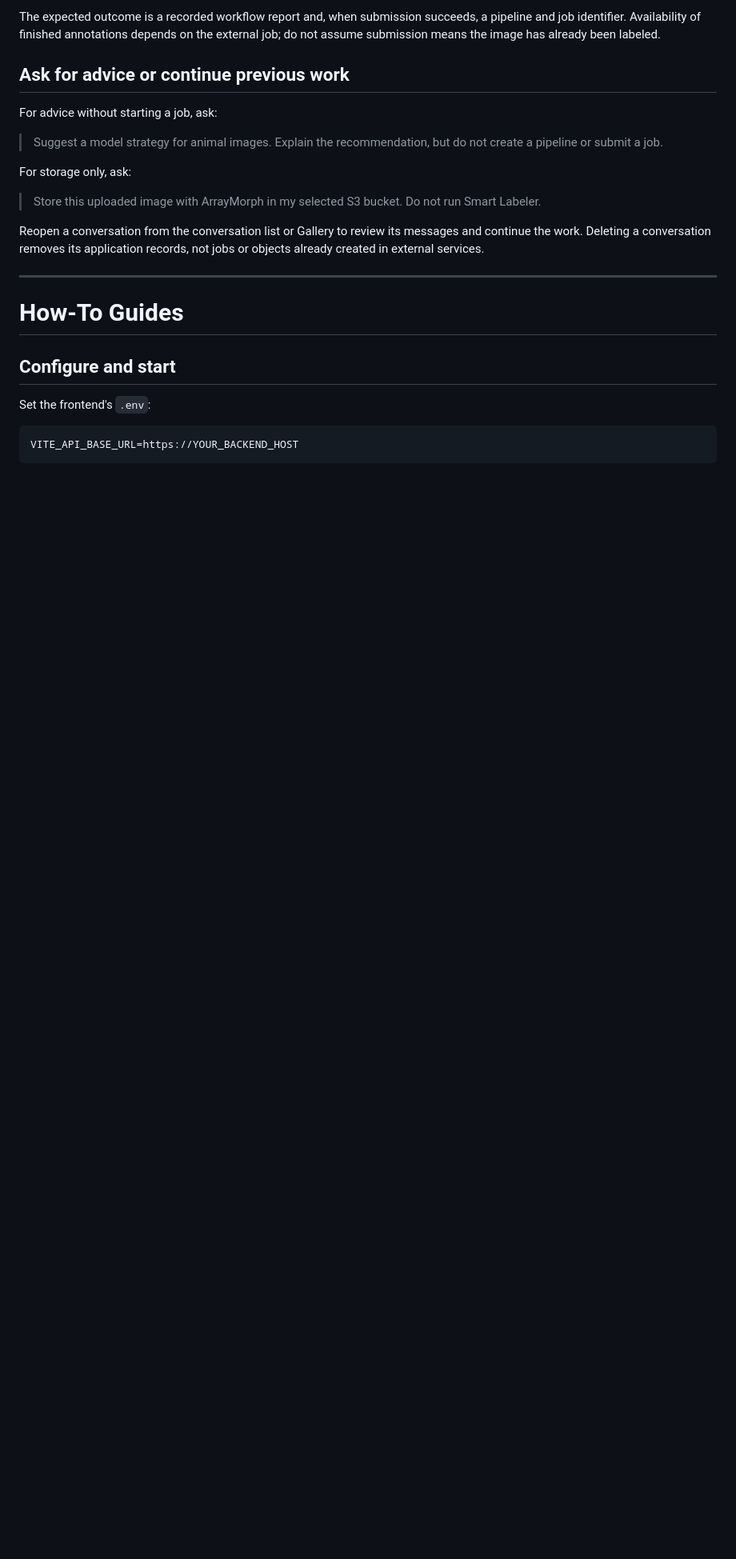
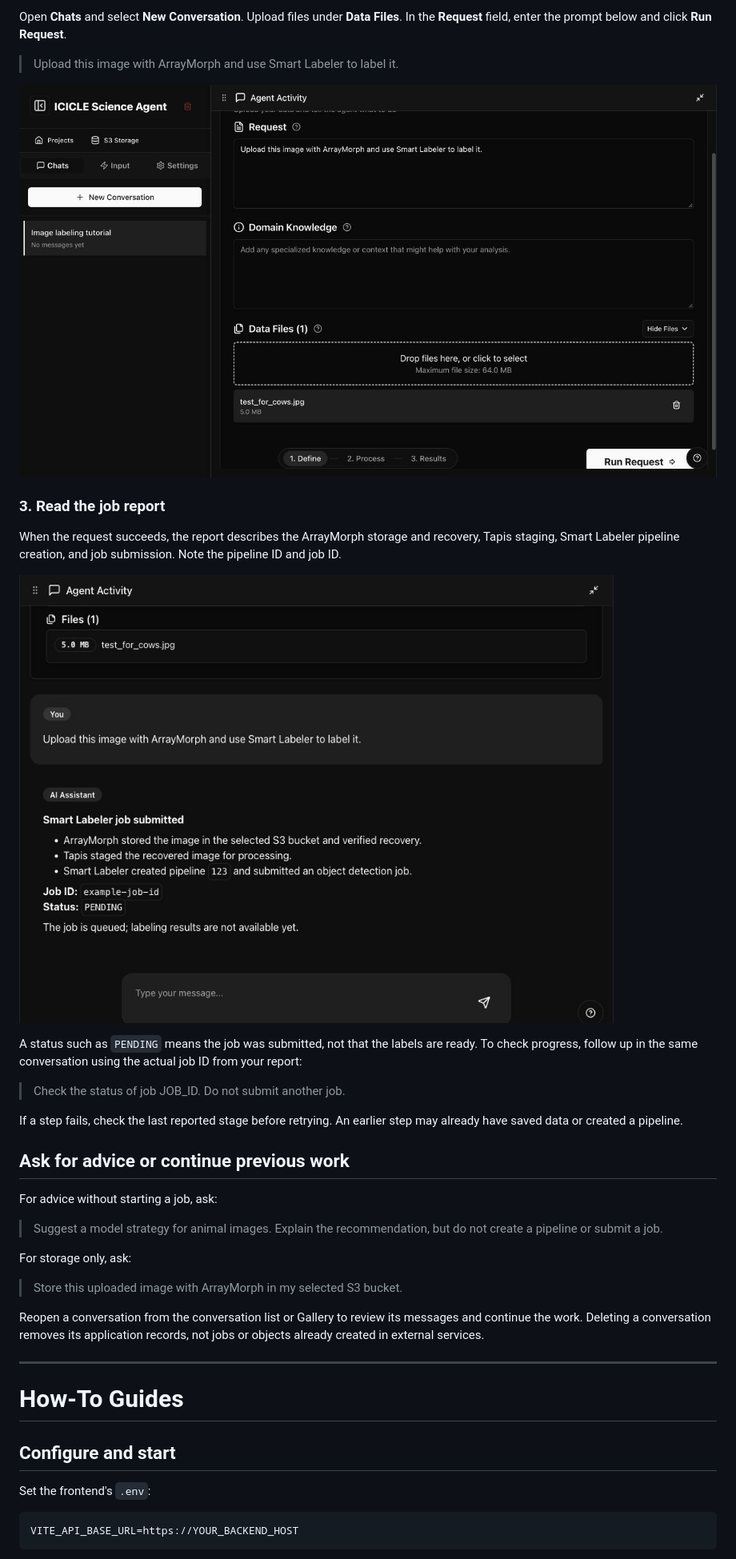
Before and after one commit to ICICLE-ai/science-agent-frontend, a Markdown page: README.md, the part around one of its changes. Shown at 80% size. GitHub-like rendering; pictures changed too: docs/tutorial/image-request.jpg (added), docs/tutorial/job-submission.jpg (added); blank space fills up the shorter version.

Commit message:
adding tutorial to readme

```diff
--- a/README.md
+++ b/README.md
@@ -47,5 +42,21 @@ This walkthrough uses one image, a valid ICICLE account, a working backend and a
 
-The expected outcome is a recorded workflow report and, when submission succeeds, a pipeline and job identifier. Availability of finished annotations depends on the external job; do not assume submission means the image has already been labeled.
+Open **Chats** and select **New Conversation**. Upload files under **Data Files**. In the **Request** field, enter the prompt below and click **Run Request**.
+
+> Upload this image with ArrayMorph and use Smart Labeler to label it.
+
+![New conversation with one attached image, the labeling request, and the Run Request button](docs/tutorial/image-request.jpg)
+
+### 3. Read the job report
+
+When the request succeeds, the report describes the ArrayMorph storage and recovery, Tapis staging, Smart Labeler pipeline creation, and job submission. Note the pipeline ID and job ID.
+
+![Example response showing the completed preparation steps and a submitted job with PENDING status](docs/tutorial/job-submission.jpg)
+
+A status such as `PENDING` means the job was submitted, not that the labels are ready. To check progress, follow up in the same conversation using the actual job ID from your report:
+
+> Check the status of job JOB_ID. Do not submit another job.
+
+If a step fails, check the last reported stage before retrying. An earlier step may already have saved data or created a pipeline.
 
 ## Ask for advice or continue previous work
 
@@ -55,7 +66,7 @@ For advice without starting a job, ask:
 
 For storage only, ask:
 
-> Store this uploaded image with ArrayMorph in my selected S3 bucket. Do not run Smart Labeler.
+> Store this uploaded image with ArrayMorph in my selected S3 bucket.
 
 Reopen a conversation from the conversation list or Gallery to review its messages and continue the work. Deleting a conversation removes its application records, not jobs or objects already created in external services.
 
```
Also changed, not shown: other parts of README.md (+7 -12 lines), docs/tutorial/s3-profile.jpg (added).
